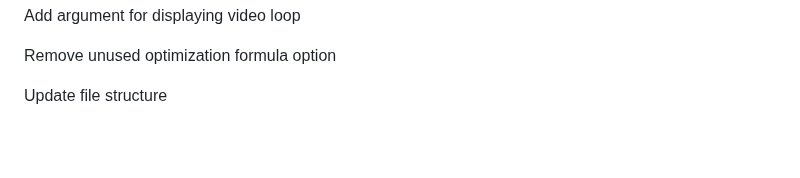
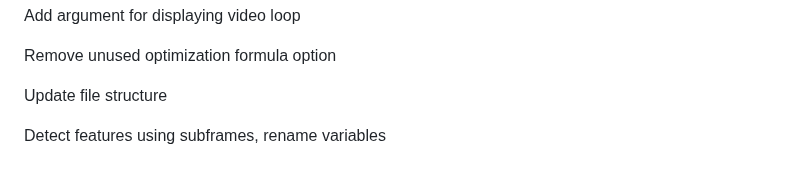
Before and after one commit to Dan178A/System_Stabilitation_Interpolation, a Markdown page: README.md, the part around the change. Drawn GitHub-style; blank space fills up the shorter version.

Commit message:
Detect features using subframes, rename variables

```diff
--- a/README.md
+++ b/README.md
@@ -172,3 +172,5 @@ Add argument for displaying video loop
 Remove unused optimization formula option
 
 Update file structure
+
+Detect features using subframes, rename variables
```
